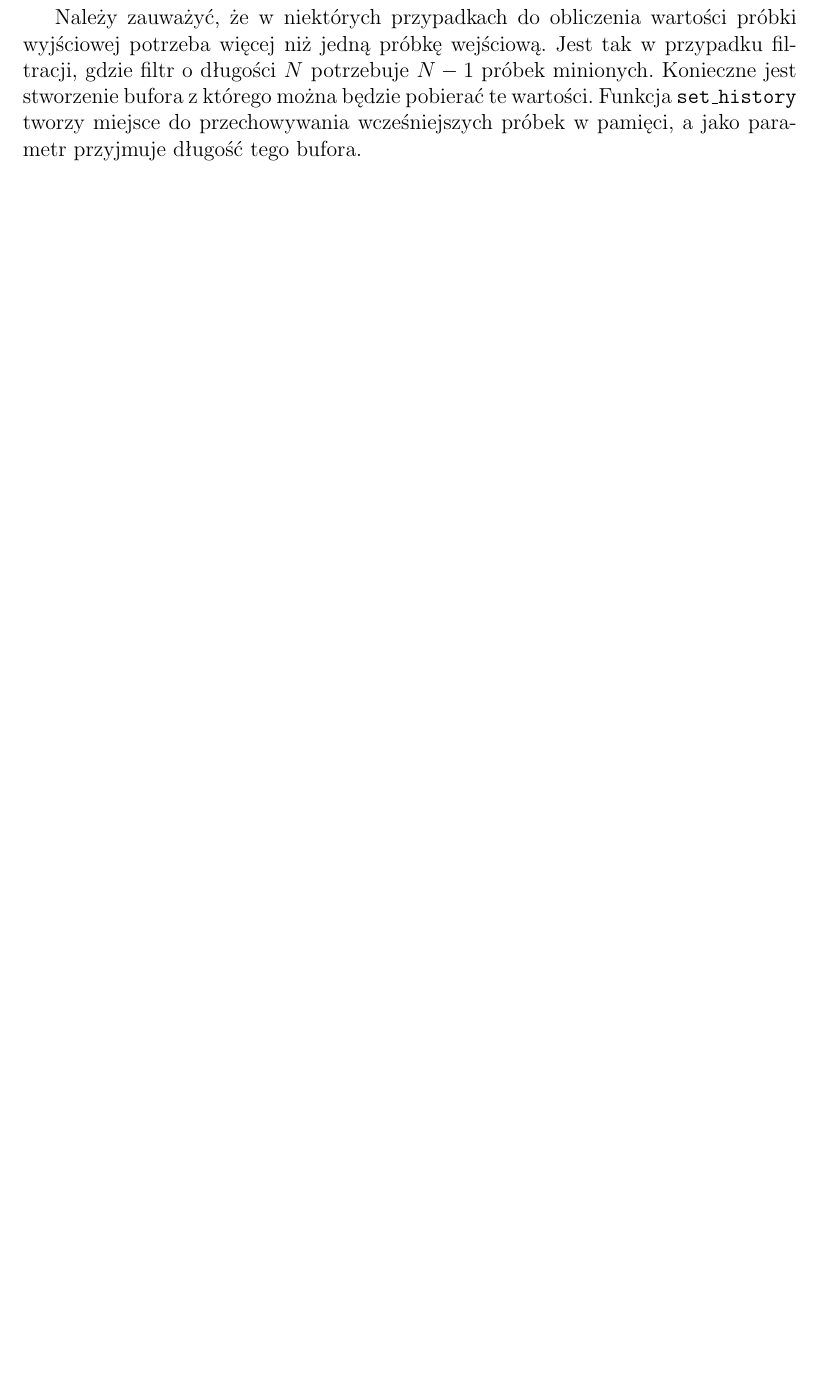
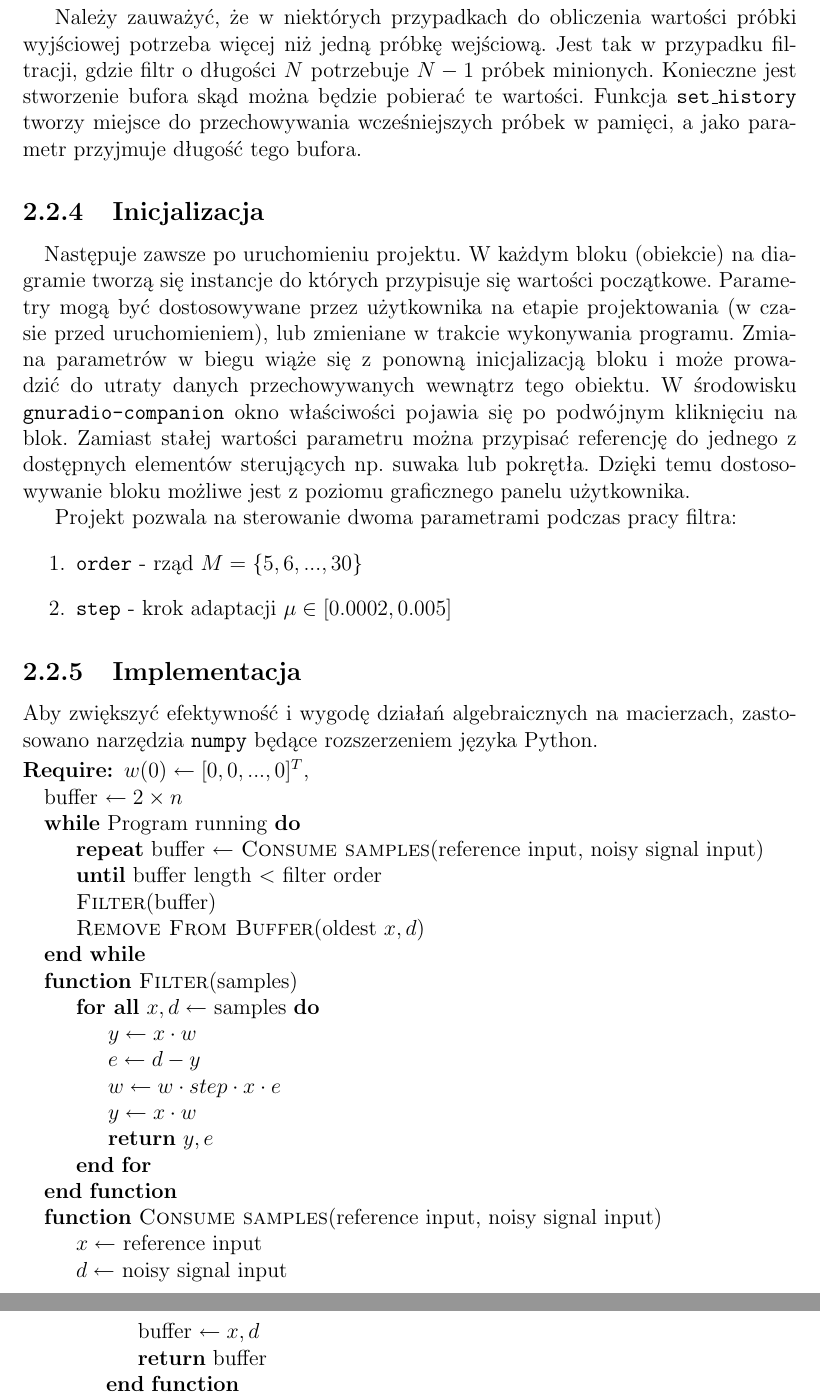
Before and after one commit to mielosz/EngineeringThesis, a LaTeX thesis (main.tex, which reads tex/rozdzial2.tex): part of page 9 of 20 before the commit and two parts of pages 9 and 10 of 20 after it, the two joined at a grey line, cut so that both start at the same text, the shorter picture padded with empty space. Compiled offline with pdfLaTeX.

Commit message:
algorytm pseudokodem

```diff
--- a/main.tex
+++ b/main.tex
@@ -5,6 +5,8 @@
 \usepackage[Sonny]{fncychap}
 \usepackage{fullpage}
 \usepackage{algorithm}
+\usepackage{algpseudocode}
+\usepackage{amssymb}
 \bibliographystyle{plain}
 \setcounter{secnumdepth}{3}
 \setcounter{tocdepth}{3}
--- a/tex/rozdzial2.tex
+++ b/tex/rozdzial2.tex
@@ -69,5 +69,46 @@ Pobiera z wejścia nadchodzące elementy, a na ich postawie oblicza produkty, kt
 
 Należy zauważyć, że w niektórych przypadkach do obliczenia wartości próbki wyjściowej potrzeba więcej niż jedną próbkę wejściową.
 Jest tak w przypadku filtracji, gdzie filtr o długości $N$ potrzebuje $N-1$ próbek minionych.
-Konieczne jest stworzenie bufora z którego można będzie pobierać te wartości.
+Konieczne jest stworzenie bufora skąd można będzie pobierać te wartości.
 Funkcja \texttt{set\_history} tworzy miejsce do przechowywania wcześniejszych próbek w pamięci, a jako parametr przyjmuje długość tego bufora.
+
+\subsection{Inicjalizacja}
+\paragraph{}
+Następuje zawsze po uruchomieniu projektu.
+W każdym bloku (obiekcie) na diagramie tworzą się instancje do których przypisuje się wartości początkowe.
+Parametry mogą być dostosowywane przez użytkownika na etapie projektowania (w czasie przed uruchomieniem), lub zmieniane w trakcie wykonywania programu.
+Zmiana parametrów w biegu wiąże się z ponowną inicjalizacją bloku i może prowadzić do utraty danych przechowywanych wewnątrz tego obiektu. W środowisku \texttt{gnuradio-companion} okno właściwości pojawia się po podwójnym kliknięciu na blok. Zamiast stałej wartości parametru można przypisać referencję do jednego z dostępnych elementów sterujących np. suwaka lub pokrętła. Dzięki temu dostosowywanie bloku możliwe jest z poziomu graficznego panelu użytkownika.
+
+Projekt pozwala na sterowanie dwoma parametrami podczas pracy filtra:
+\begin{enumerate}
+\item \texttt{order} - rząd $M = \{5,6,...,30\}$
+\item \texttt{step} - krok adaptacji $\mu \in [0.0002, 0.005]$
+\end{enumerate}
+
+\subsection{Implementacja}
+Aby zwiększyć efektywność i wygodę działań algebraicznych na macierzach, zastosowano narzędzia \texttt{numpy} będące rozszerzeniem języka Python.
+
+\begin{algorithmic}
+\Require $w(0) \gets [0, 0,...,0]^{T}$,
+\State buffer $\gets 2 \times n$
+\While {Program running}
+    \Repeat\ buffer $\gets$ \Call{Consume samples}{reference input, noisy signal input} \Until buffer length $<$ filter order
+    \State \Call {Filter}{buffer}
+    \State \Call {Remove From Buffer}{oldest $x, d$}
+\EndWhile
+\Function{Filter}{samples}
+\ForAll {$x, d \gets$ samples}
+    \State $y \gets x \cdot w$
+    \State $e \gets d - y$
+    \State $w \gets  w \cdot step \cdot x \cdot e$
+    \State $y \gets x \cdot w$
+    \State \Return $y, e$
+\EndFor
+\EndFunction
+\Function{Consume samples}{reference input, noisy signal input}
+    \State $x \gets$ reference input
+    \State $d \gets$ noisy signal input
+    \State buffer $\gets x, d$
+    \State \Return buffer
+\EndFunction
+\end{algorithmic}
```
